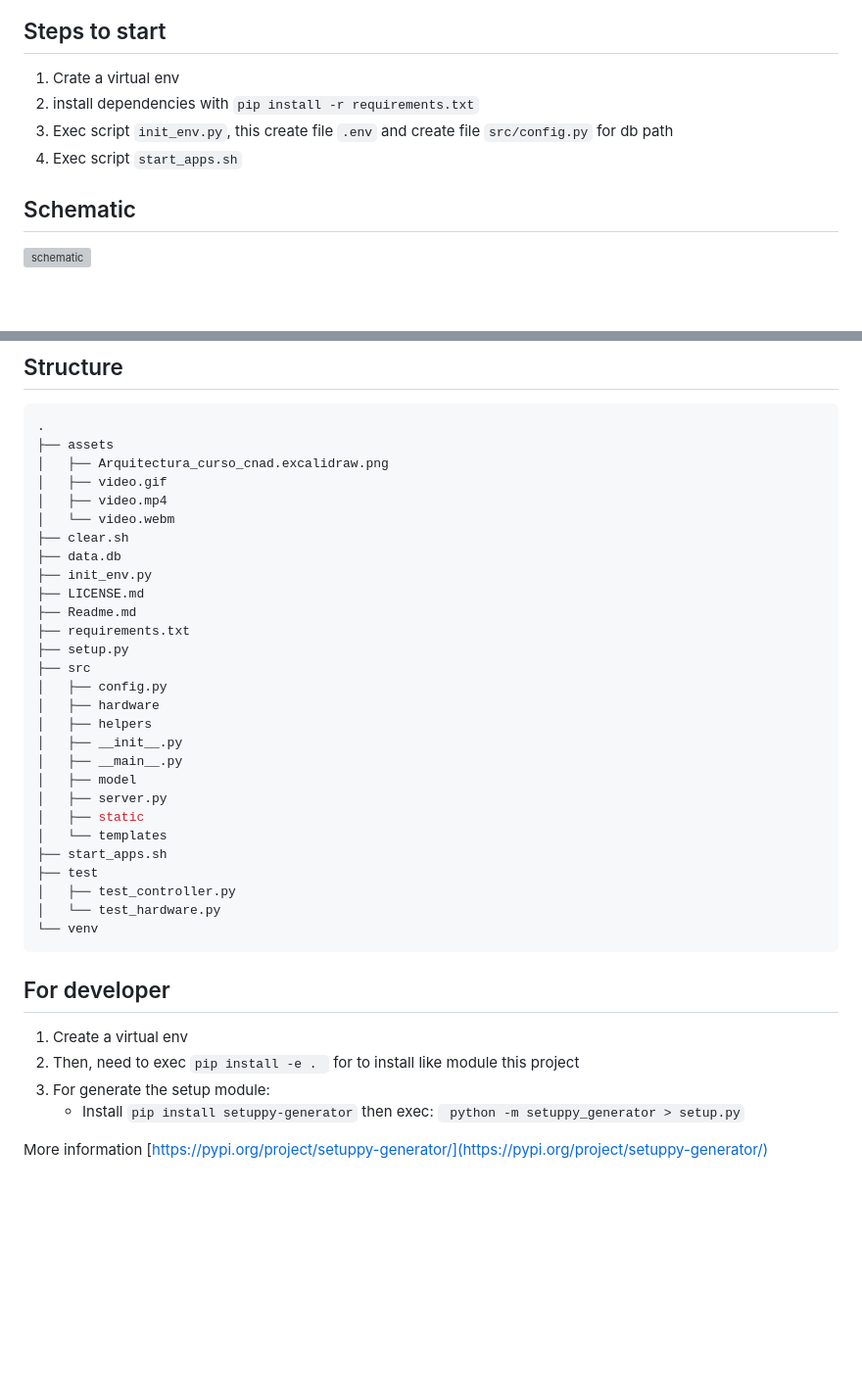
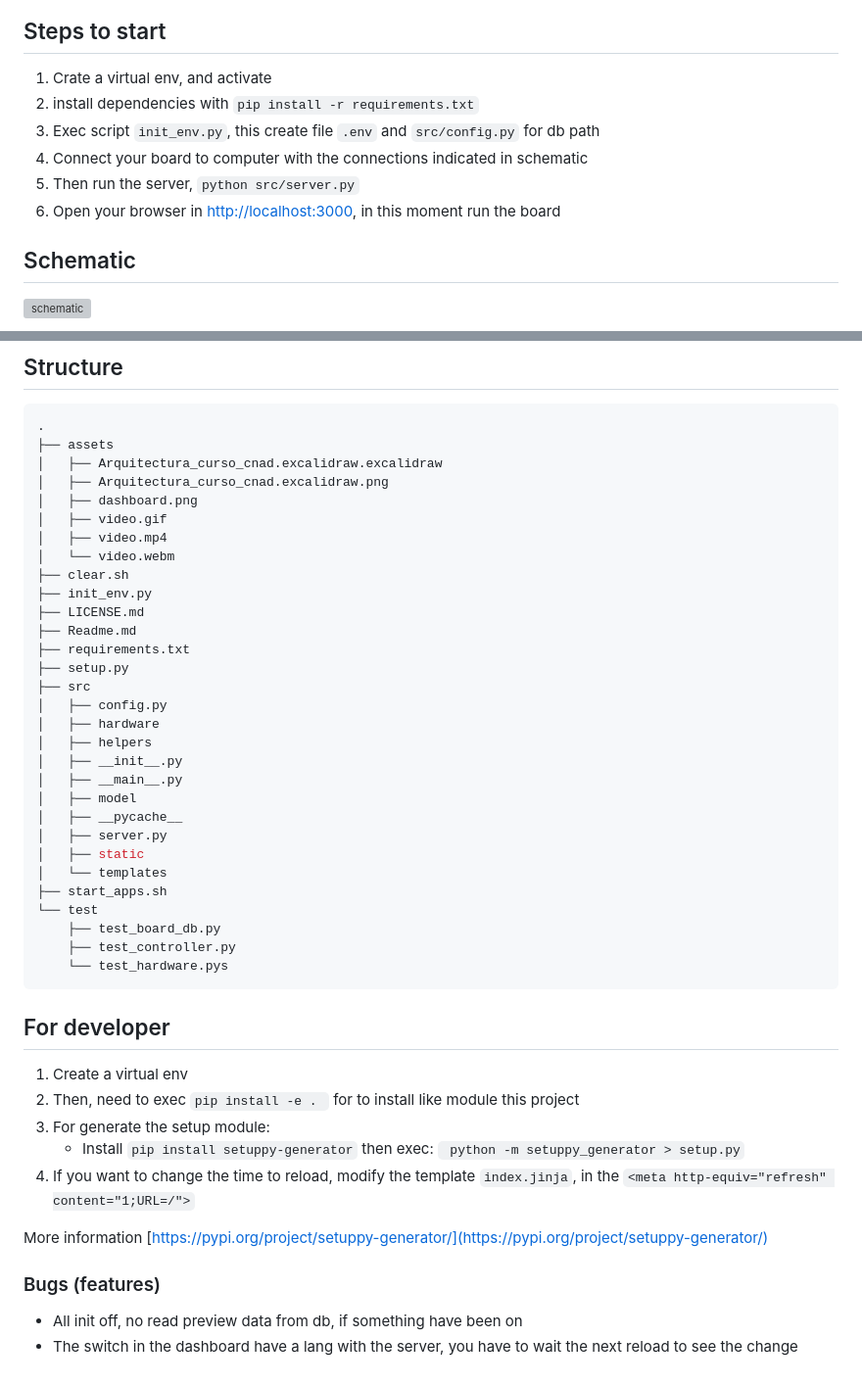
Before and after one commit to jalmx/curso_cnad, a Markdown page: Readme.md, 2 parts joined by grey strips. Shown: that part at 98% size. Drawn GitHub-style; blank space fills up the shorter version; grey boxes are pictures that could not be loaded.

Commit message:
add: details

````diff
--- a/Readme.md
+++ b/Readme.md
@@ -14,10 +22,12 @@
 
 ## Steps to start
 
-1. Crate a virtual env
+1. Crate a virtual env, and activate
 2. install dependencies with `pip install -r requirements.txt`
-3. Exec script `init_env.py`, this create file `.env` and create file `src/config.py` for db path
-4. Exec script `start_apps.sh`
+3. Exec script `init_env.py`, this create file `.env` and `src/config.py` for db path
+4. Connect your board to computer with the connections indicated in schematic
+5. Then run the server, `python src/server.py`
+6. Open your browser in [http://localhost:3000](http://localhost:3000), in this moment run the board
 
 ## Schematic
 
@@ -33,32 +43,34 @@ Or you can download from here with [bootloader](./src/hardware/assets/firmware/S
 ```bash
 .
 ├── assets
-│   ├── Arquitectura_curso_cnad.excalidraw.png
-│   ├── video.gif
-│   ├── video.mp4
-│   └── video.webm
+│   ├── Arquitectura_curso_cnad.excalidraw.excalidraw
+│   ├── Arquitectura_curso_cnad.excalidraw.png
+│   ├── dashboard.png
+│   ├── video.gif
+│   ├── video.mp4
+│   └── video.webm
 ├── clear.sh
-├── data.db
 ├── init_env.py
 ├── LICENSE.md
 ├── Readme.md
 ├── requirements.txt
 ├── setup.py
 ├── src
-│   ├── config.py
-│   ├── hardware
-│   ├── helpers
-│   ├── __init__.py
-│   ├── __main__.py
-│   ├── model
-│   ├── server.py
-│   ├── static
-│   └── templates
+│   ├── config.py
+│   ├── hardware
+│   ├── helpers
+│   ├── __init__.py
+│   ├── __main__.py
+│   ├── model
+│   ├── __pycache__
+│   ├── server.py
+│   ├── static
+│   └── templates
 ├── start_apps.sh
-├── test
-│   ├── test_controller.py
-│   └── test_hardware.py
-└── venv
+└── test
+    ├── test_board_db.py
+    ├── test_controller.py
+    └── test_hardware.pys
 ```
 
 ## For developer
@@ -67,5 +79,11 @@ Or you can download from here with [bootloader](./src/hardware/assets/firmware/S
 2. Then, need to exec `pip install -e . ` for to install like module this project
 3. For generate the setup module:
     - Install `pip install setuppy-generator` then exec: ` python -m setuppy_generator > setup.py`
+4. If you want to change the time to reload, modify the template `index.jinja`, in the `<meta http-equiv="refresh" content="1;URL=/">`
 
 More information [https://pypi.org/project/setuppy-generator/](https://pypi.org/project/setuppy-generator/)
+
+### Bugs (features)
+
+- All init off, no read preview data from db, if something have been on
+- The switch in the dashboard have a lang with the server, you have to wait the next reload to see the change
````
Also changed, not shown: other parts of Readme.md (+9 -1 lines), assets/dashboard_2.png (added), assets/dashboard_3.png (added), assets/dashboard_4.png (added), 7 other files.
